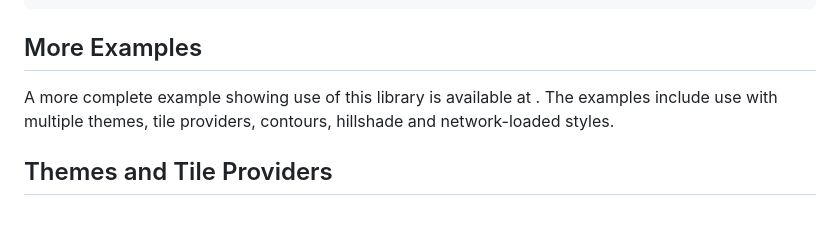
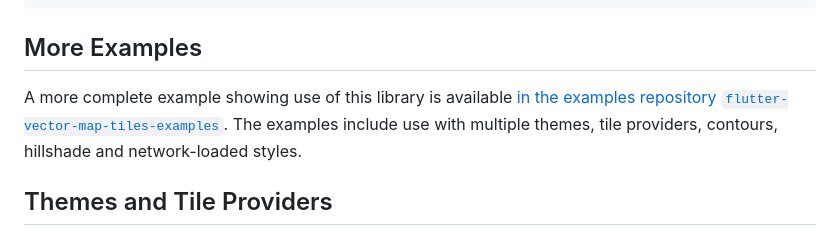
Before and after one commit to greensopinion/flutter-vector-map-tiles, a Markdown page: README.md, the part around the change. GitHub-like rendering.

```diff
--- a/README.md
+++ b/README.md
@@ -187,7 +187,7 @@ A vector tile hillshade layer can be added to your maps by following these steps
 
 ## More Examples
 
-A more complete example showing use of this library is available at [](). The examples include use with multiple themes, tile providers, contours, hillshade and network-loaded styles.
+A more complete example showing use of this library is available [in the examples repository `flutter-vector-map-tiles-examples`](https://github.com/greensopinion/flutter-vector-map-tiles-examples). The examples include use with multiple themes, tile providers, contours, hillshade and network-loaded styles.
 
 ## Themes and Tile Providers
 
```
